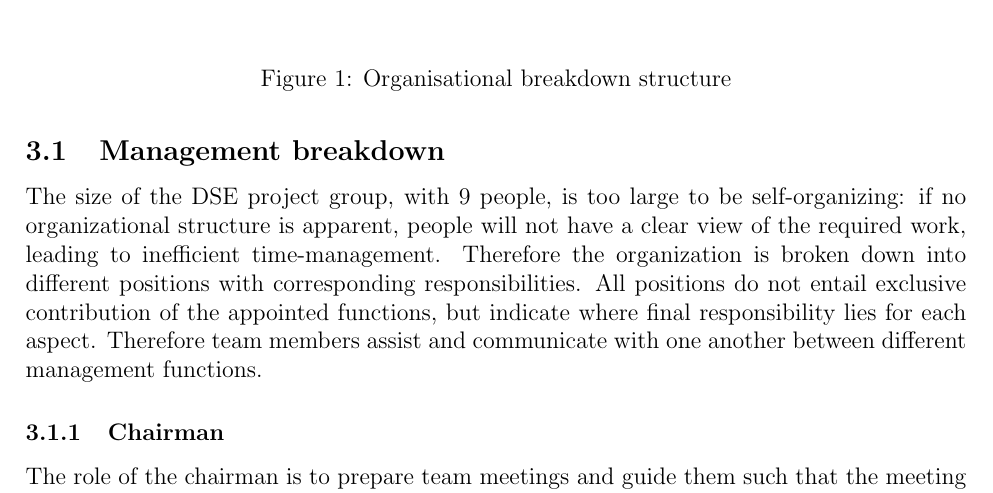
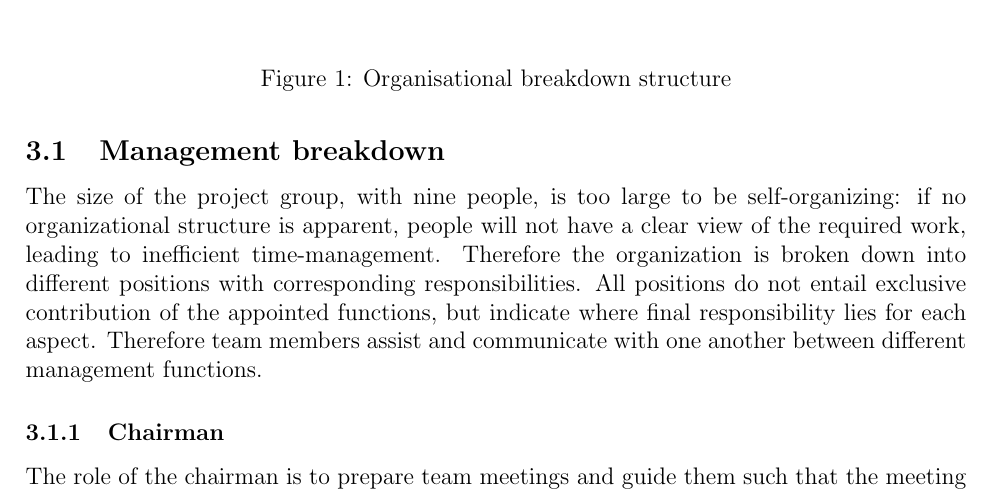
Before and after one commit to DawudH/DSE-AEROSHELL02, a LaTeX document (01_PL_PROJECT_PLAN/Report.tex, which reads 01_PL_PROJECT_PLAN/Chapter/OBS.tex): part of page 7 of 22, cut so that both start at the same text. Compiled offline with pdfLaTeX; a LaTeX package or settings file that is missing is left out.

Commit message:
no message

```diff
--- a/01_PL_PROJECT_PLAN/Chapter/OBS.tex
+++ b/01_PL_PROJECT_PLAN/Chapter/OBS.tex
@@ -9,7 +9,7 @@ In this chapter the organisational breakdown structure is illustrated and explai
 
 \subsection{Management breakdown}\label{subsec:management}
 % Organisational Breakdown Structure (organogram with the responsibilities of the various group members)
-The size of the DSE project group, with 9 people, is too large to be self-organizing: if no organizational structure is apparent, people will not have a clear view of the required work, leading to inefficient time-management. Therefore the organization is broken down into different positions with corresponding responsibilities. All positions do not entail exclusive contribution of the appointed functions, but indicate where final responsibility lies for each aspect. Therefore team members assist and communicate with one another between different management functions.
+The size of the project group, with nine people, is too large to be self-organizing: if no organizational structure is apparent, people will not have a clear view of the required work, leading to inefficient time-management. Therefore the organization is broken down into different positions with corresponding responsibilities. All positions do not entail exclusive contribution of the appointed functions, but indicate where final responsibility lies for each aspect. Therefore team members assist and communicate with one another between different management functions.
 
 
 \subsubsection{Chairman}\label{subsec:Chairman}
```
